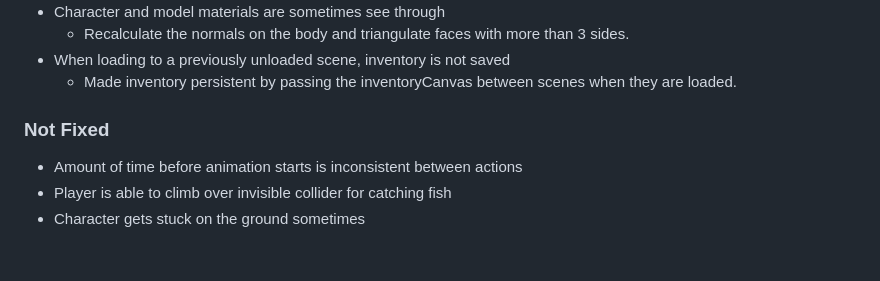
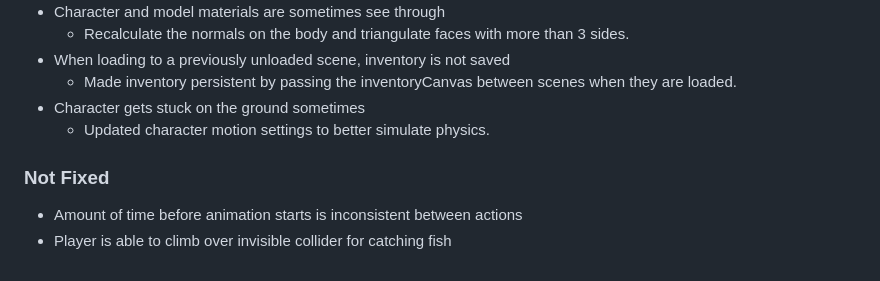
Before and after one commit to Cozy-Cauldron/Cozy-Cauldron, a Markdown page: README.md, the part around the change. Rendered like a GitHub page.

```diff
--- a/README.md
+++ b/README.md
@@ -51,8 +51,9 @@ Data collected via hardware -> interpretation algorithm -> output interface -> g
   - Recalculate the normals on the body and triangulate faces with more than 3 sides.
 - When loading to a previously unloaded scene, inventory is not saved
   - Made inventory persistent by passing the inventoryCanvas between scenes when they are loaded.
+- Character gets stuck on the ground sometimes
+  - Updated character motion settings to better simulate physics.
 
 ### Not Fixed
 - Amount of time before animation starts is inconsistent between actions
 - Player is able to climb over invisible collider for catching fish
-- Character gets stuck on the ground sometimes
```
